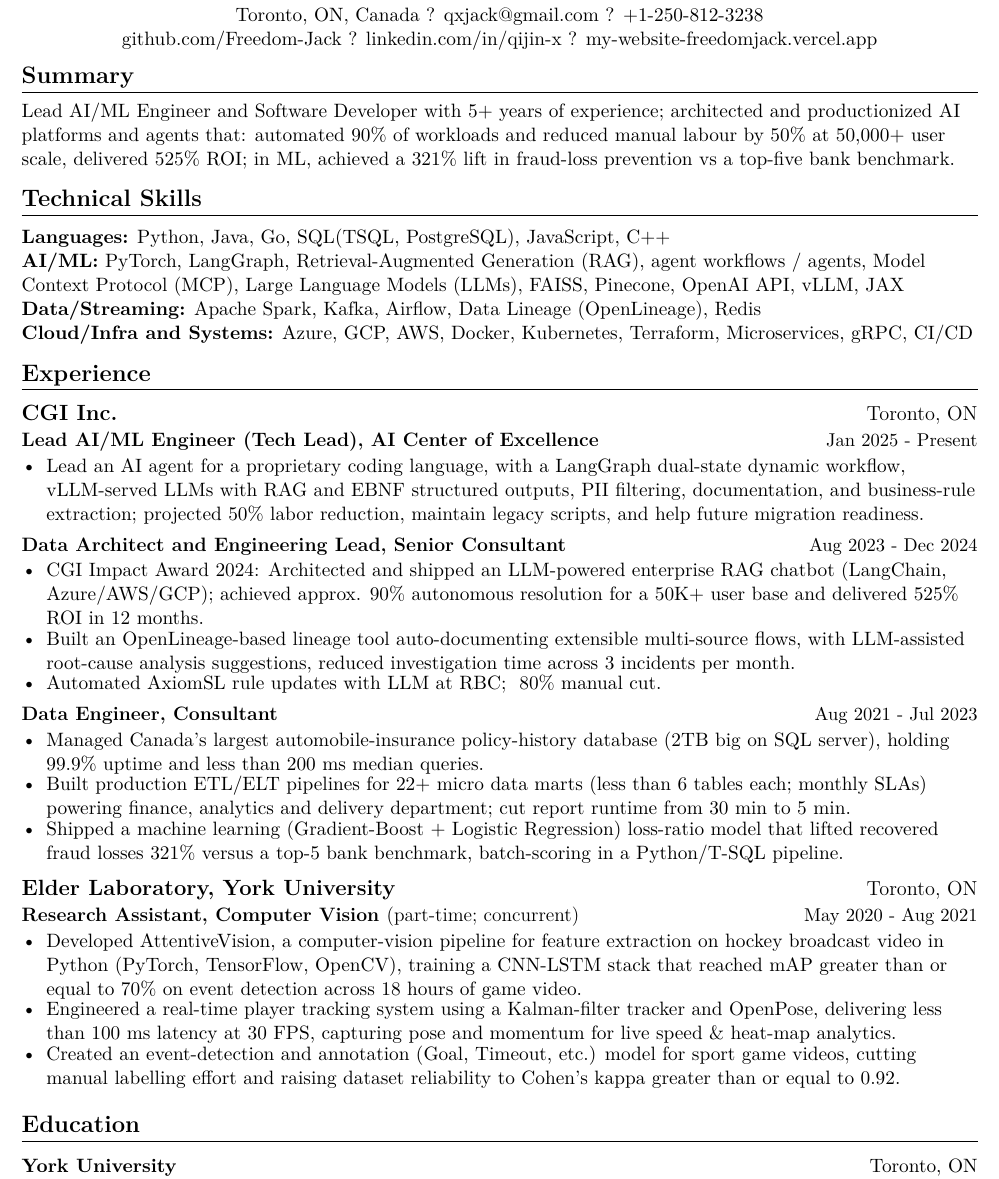
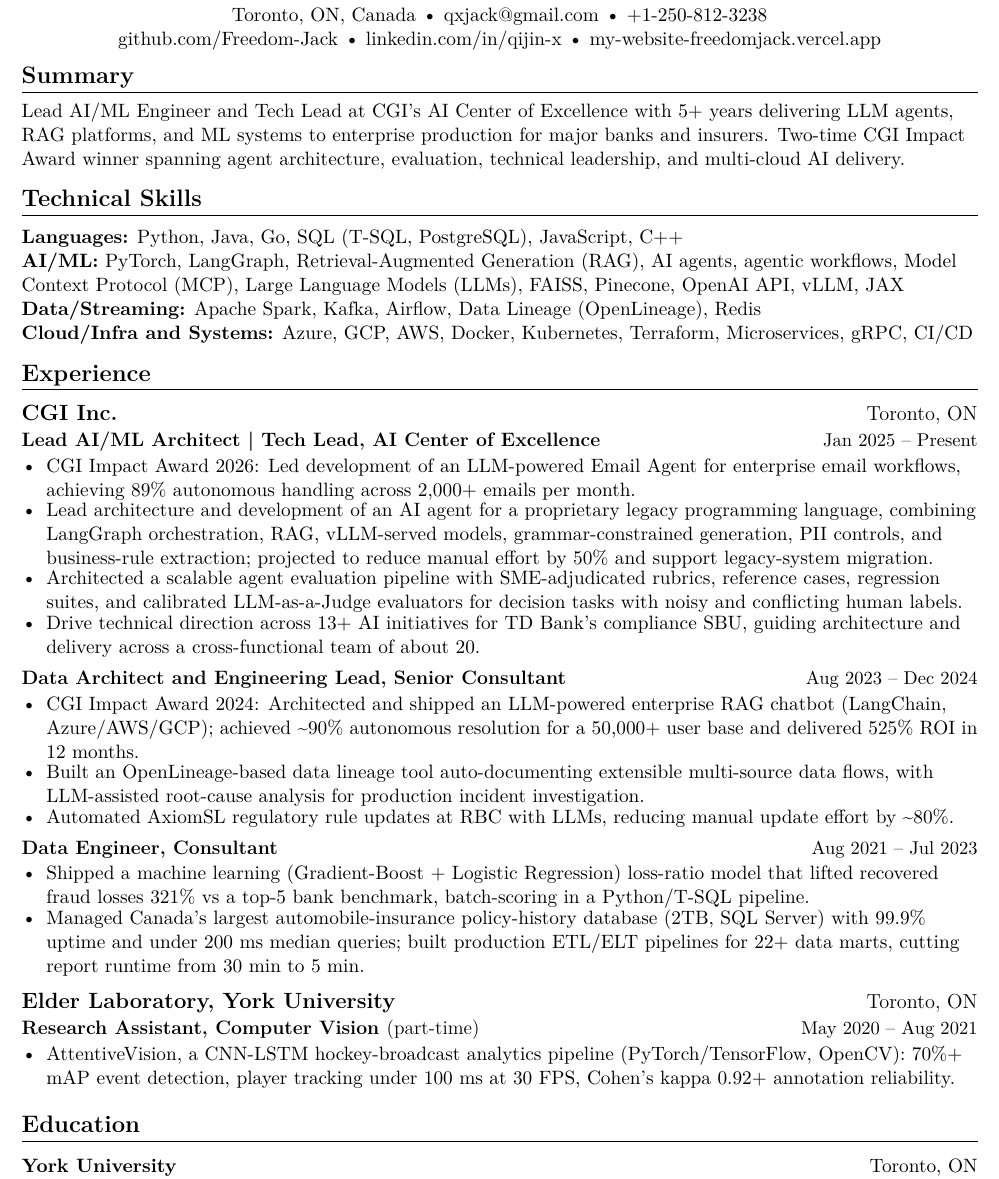
Before and after one commit to Freedom-Jack/career-kit, a LaTeX CV (resume_ats_static.tex): part of the page, cut so that both start at the same text. Compiled offline with pdfLaTeX.

Commit message:
feat(resume): strengthen Tech Lead role with AI evaluation, leadership, and seniority signals

```diff
--- a/resume_ats_static.tex
+++ b/resume_ats_static.tex
@@ -62,7 +62,7 @@
   \companyline{#1}{#2}
 }
 
-\newcommand{\daterange}[2]{#1 - #2}
+\newcommand{\daterange}[2]{#1 -- #2}
 
 \newenvironment{resumeRole}[2]{
   \roleline{#1}{#2}
@@ -80,21 +80,21 @@
 \begin{center}
     {\LARGE \textbf{Qijin Xu}}\\
     \vspace{3pt}
-    Toronto, ON, Canada ? qxjack@gmail.com ? +1-250-812-3238\\
-    github.com/Freedom-Jack ? linkedin.com/in/qijin-x ? my-website-freedomjack.vercel.app
+    Toronto, ON, Canada \textbullet{} qxjack@gmail.com \textbullet{} +1-250-812-3238\\
+    github.com/Freedom-Jack \textbullet{} linkedin.com/in/qijin-x \textbullet{} my-website-freedomjack.vercel.app
 \end{center}
 
 \vspace{-10pt}
 
 % SUMMARY - Updated to reflect true experience and leadership
 \section{Summary}
-Lead AI/ML Engineer and Software Developer with 5+ years of experience; architected and productionized AI platforms and agents that: automated 90\% of workloads and reduced manual labour by 50\% at 50,000+ user scale, delivered 525\% ROI; in ML, achieved a 321\% lift in fraud-loss prevention vs a top-five bank benchmark.
+Lead AI/ML Engineer and Tech Lead at CGI's AI Center of Excellence with 5+ years delivering LLM agents, RAG platforms, and ML systems to enterprise production for major banks and insurers. Two-time CGI Impact Award winner spanning agent architecture, evaluation, technical leadership, and multi-cloud AI delivery.
 
 % SKILLS - Enhanced with POC technologies
 \section{Technical Skills}
 \vspace{2pt}
-\textbf{Languages:} Python, Java, Go, SQL(TSQL, PostgreSQL), JavaScript, C++ \\
-\textbf{AI/ML:} PyTorch, LangGraph, Retrieval-Augmented Generation (RAG), agent workflows / agents, Model Context Protocol (MCP), Large Language Models (LLMs), FAISS, Pinecone, OpenAI API, vLLM, JAX \\
+\textbf{Languages:} Python, Java, Go, SQL (T-SQL, PostgreSQL), JavaScript, C++ \\
+\textbf{AI/ML:} PyTorch, LangGraph, Retrieval-Augmented Generation (RAG), AI agents, agentic workflows, Model Context Protocol (MCP), Large Language Models (LLMs), FAISS, Pinecone, OpenAI API, vLLM, JAX \\
 \textbf{Data/Streaming:} Apache Spark, Kafka, Airflow, Data Lineage (OpenLineage), Redis \\
 \textbf{Cloud/Infra and Systems:} Azure, GCP, AWS, Docker, Kubernetes, Terraform, Microservices, gRPC, CI/CD
 
@@ -103,28 +103,28 @@
 
 \resumeCompany{CGI Inc.}{Toronto, ON}
 
-\begin{resumeRole}{Lead AI/ML Engineer (Tech Lead), AI Center of Excellence}{\daterange{Jan 2025}{Present}}
-    \item Lead an AI agent for a proprietary coding language, with a LangGraph dual-state dynamic workflow, vLLM-served LLMs with RAG and EBNF structured outputs, PII filtering, documentation, and business-rule extraction; projected 50\% labor reduction, maintain legacy scripts, and help future migration readiness.
+\begin{resumeRole}{Lead AI/ML Architect | Tech Lead, AI Center of Excellence}{\daterange{Jan 2025}{Present}}
+    \item CGI Impact Award 2026: Led development of an LLM-powered Email Agent for enterprise email workflows, achieving 89\% autonomous handling across 2,000+ emails per month.
+    \item Lead architecture and development of an AI agent for a proprietary legacy programming language, combining LangGraph orchestration, RAG, vLLM-served models, grammar-constrained generation, PII controls, and business-rule extraction; projected to reduce manual effort by 50\% and support legacy-system migration.
+    \item Architected a scalable agent evaluation pipeline with SME-adjudicated rubrics, reference cases, regression suites, and calibrated LLM-as-a-Judge evaluators for decision tasks with noisy and conflicting human labels.
+    \item Drive technical direction across 13+ AI initiatives for TD Bank's compliance SBU, guiding architecture and delivery across a cross-functional team of about 20.
 \end{resumeRole}
 
 \begin{resumeRole}{Data Architect and Engineering Lead, Senior Consultant}{\daterange{Aug 2023}{Dec 2024}}
-    \item CGI Impact Award 2024: Architected and shipped an LLM-powered enterprise RAG chatbot (LangChain, Azure/AWS/GCP); achieved approx. 90\% autonomous resolution for a 50K+ user base and delivered 525\% ROI in 12 months.
-    \item Built an OpenLineage-based lineage tool auto-documenting extensible multi-source flows, with LLM-assisted root-cause analysis suggestions, reduced investigation time across 3 incidents per month.
-    \item Automated AxiomSL rule updates with LLM at RBC; ~80\% manual cut.
+    \item CGI Impact Award 2024: Architected and shipped an LLM-powered enterprise RAG chatbot (LangChain, Azure/AWS/GCP); achieved \textasciitilde 90\% autonomous resolution for a 50,000+ user base and delivered 525\% ROI in 12 months.
+    \item Built an OpenLineage-based data lineage tool auto-documenting extensible multi-source data flows, with LLM-assisted root-cause analysis for production incident investigation.
+    \item Automated AxiomSL regulatory rule updates at RBC with LLMs, reducing manual update effort by \textasciitilde 80\%.
 \end{resumeRole}
 
 \begin{resumeRole}{Data Engineer, Consultant}{\daterange{Aug 2021}{Jul 2023}}
-    \item Managed Canada's largest automobile-insurance policy-history database (2TB big on SQL server), holding 99.9\% uptime and less than 200 ms median queries.
-    \item Built production ETL/ELT pipelines for 22+ micro data marts (less than 6 tables each; monthly SLAs) powering finance, analytics and delivery department; cut report runtime from 30 min to 5 min.
-    \item Shipped a machine learning (Gradient-Boost + Logistic Regression) loss-ratio model that lifted recovered fraud losses 321\% versus a top-5 bank benchmark, batch-scoring in a Python/T-SQL pipeline.
+    \item Shipped a machine learning (Gradient-Boost + Logistic Regression) loss-ratio model that lifted recovered fraud losses 321\% vs a top-5 bank benchmark, batch-scoring in a Python/T-SQL pipeline.
+    \item Managed Canada's largest automobile-insurance policy-history database (2TB, SQL Server) with 99.9\% uptime and under 200 ms median queries; built production ETL/ELT pipelines for 22+ data marts, cutting report runtime from 30 min to 5 min.
 \end{resumeRole}
 
 \resumeCompany{Elder Laboratory, York University}{Toronto, ON}
 
-\begin{resumeRole}{Research Assistant, Computer Vision \textnormal{(part-time; concurrent)}}{\daterange{May 2020}{Aug 2021}}
-    \item Developed AttentiveVision, a computer-vision pipeline for feature extraction on hockey broadcast video in Python (PyTorch, TensorFlow, OpenCV), training a CNN-LSTM stack that reached mAP greater than or equal to 70\% on event detection across 18 hours of game video.
-    \item Engineered a real-time player tracking system using a Kalman-filter tracker and OpenPose, delivering less than 100 ms latency at 30 FPS, capturing pose and momentum for live speed \& heat-map analytics.
-    \item Created an event-detection and annotation (Goal, Timeout, etc.) model for sport game videos, cutting manual labelling effort and raising dataset reliability to Cohen's kappa greater than or equal to 0.92.
+\begin{resumeRole}{Research Assistant, Computer Vision \textnormal{(part-time)}}{\daterange{May 2020}{Aug 2021}}
+    \item AttentiveVision, a CNN-LSTM hockey-broadcast analytics pipeline (PyTorch/TensorFlow, OpenCV): 70\%+ mAP event detection, player tracking under 100 ms at 30 FPS, Cohen's kappa 0.92+ annotation reliability.
 \end{resumeRole}
 
 % EDUCATION
```
Also changed, not shown: resume_ats.tex (+17 -17 lines), resume_ats_static.tex (2 more changed lines).
